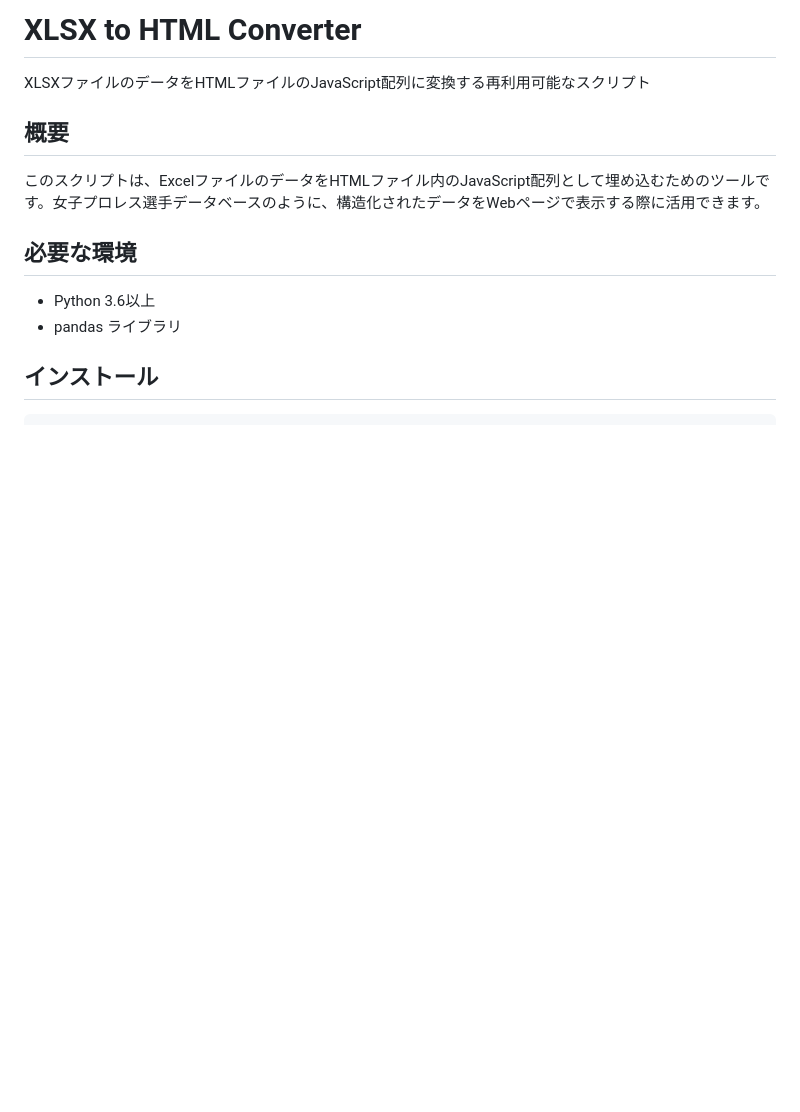
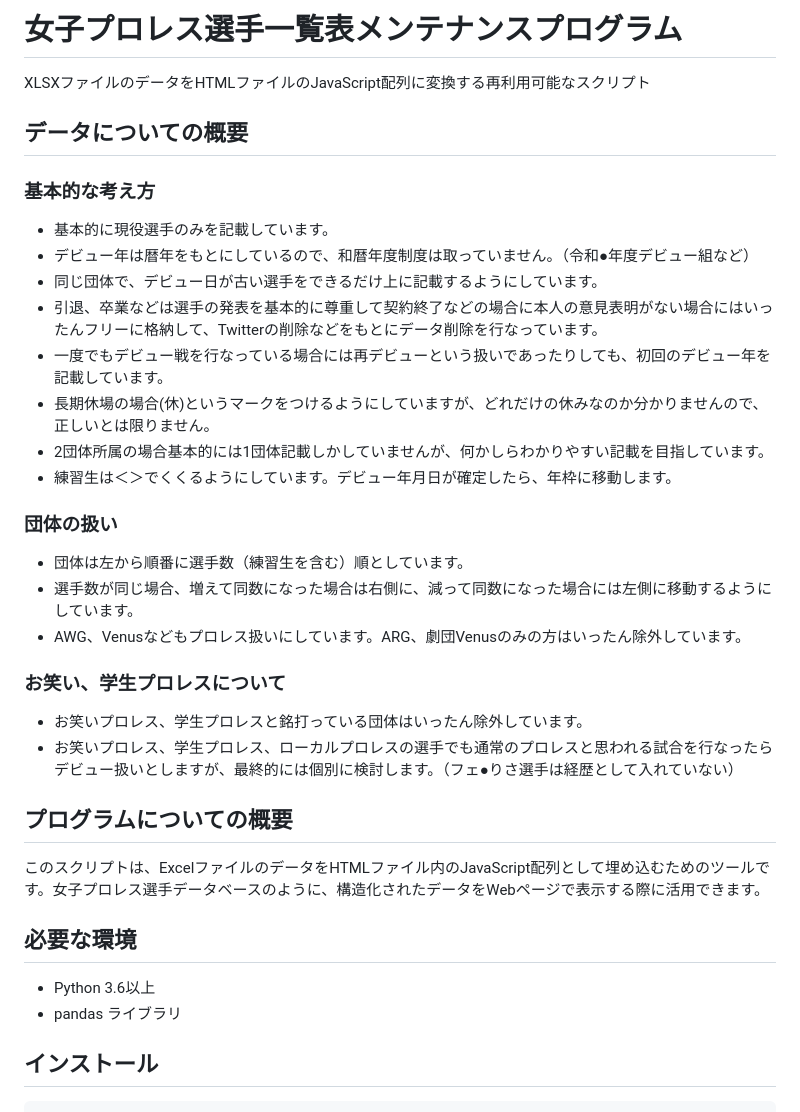
Before and after one commit to nakawankuma/joshi_wrestling_data, a Markdown page: README.md, the part around the change. GitHub-like rendering; blank space fills up the shorter version.

Commit message:
データメンテナンス方針を記載

```diff
--- a/README.md
+++ b/README.md
@@ -1,8 +1,32 @@
-# XLSX to HTML Converter
+# 女子プロレス選手一覧表メンテナンスプログラム
 
 XLSXファイルのデータをHTMLファイルのJavaScript配列に変換する再利用可能なスクリプト
 
-## 概要
+## データについての概要
+
+### 基本的な考え方
+
+- 基本的に現役選手のみを記載しています。
+- デビュー年は暦年をもとにしているので、和暦年度制度は取っていません。（令和●年度デビュー組など）
+- 同じ団体で、デビュー日が古い選手をできるだけ上に記載するようにしています。
+- 引退、卒業などは選手の発表を基本的に尊重して契約終了などの場合に本人の意見表明がない場合にはいったんフリーに格納して、Twitterの削除などをもとにデータ削除を行なっています。
+- 一度でもデビュー戦を行なっている場合には再デビューという扱いであったりしても、初回のデビュー年を記載しています。
+- 長期休場の場合(休)というマークをつけるようにしていますが、どれだけの休みなのか分かりませんので、正しいとは限りません。
+- 2団体所属の場合基本的には1団体記載しかしていませんが、何かしらわかりやすい記載を目指しています。
+- 練習生は＜＞でくくるようにしています。デビュー年月日が確定したら、年枠に移動します。
+
+### 団体の扱い
+
+- 団体は左から順番に選手数（練習生を含む）順としています。
+- 選手数が同じ場合、増えて同数になった場合は右側に、減って同数になった場合には左側に移動するようにしています。
+- AWG、Venusなどもプロレス扱いにしています。ARG、劇団Venusのみの方はいったん除外しています。
+
+### お笑い、学生プロレスについて
+
+- お笑いプロレス、学生プロレスと銘打っている団体はいったん除外しています。
+- お笑いプロレス、学生プロレス、ローカルプロレスの選手でも通常のプロレスと思われる試合を行なったらデビュー扱いとしますが、最終的には個別に検討します。（フェ●りさ選手は経歴として入れていない）
+
+## プログラムについての概要
 
 このスクリプトは、ExcelファイルのデータをHTMLファイル内のJavaScript配列として埋め込むためのツールです。女子プロレス選手データベースのように、構造化されたデータをWebページで表示する際に活用できます。
 
```
